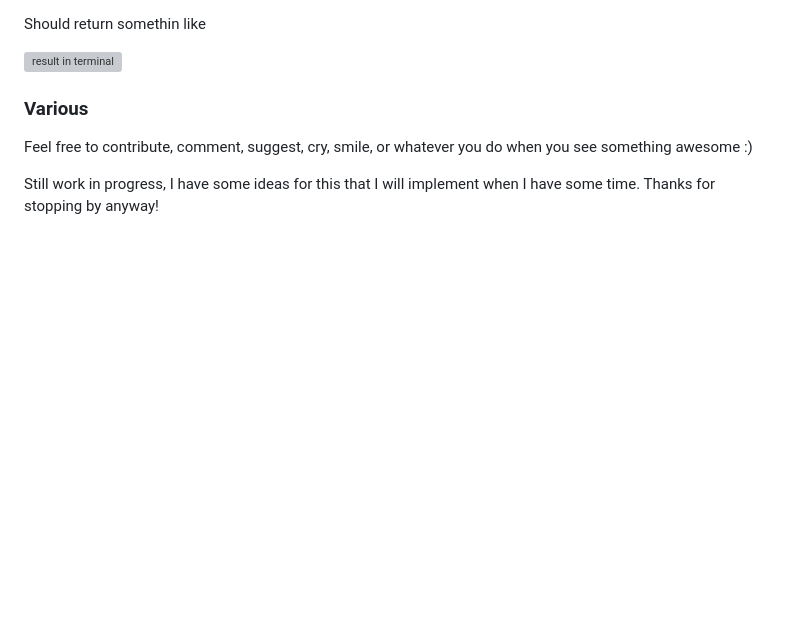
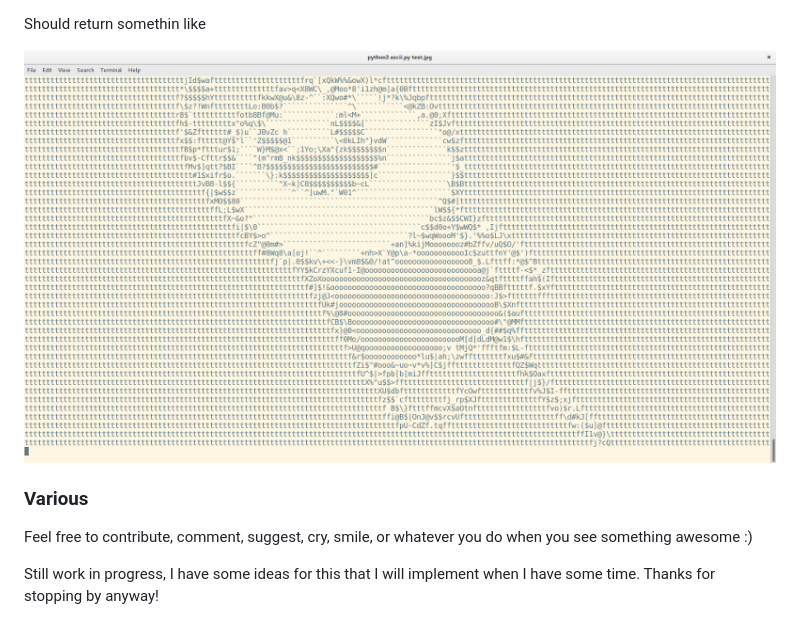
Before and after one commit to utnaf/ascii-stuff, a Markdown page: README.md, the part around the change printed below. Drawn GitHub-style; pictures changed too: result.png; blank space fills up the shorter version; grey boxes are pictures that could not be loaded.

Commit message:
removed dbug, fixed README for github

```diff
--- a/README.md
+++ b/README.md
@@ -17,6 +21,6 @@ python ascii.py test.jpg
 Should return somethin like
 
-![result in terminal](https://bitbucket.org/utnaf/ascii-stuff/raw/master/result.png)
+![result in terminal](https://github.com/utnaf/ascii-stuff/raw/master/result.png)
 
 ### Various
 Feel free to contribute, comment, suggest, cry, smile, or whatever you do when you see something awesome :)
```
Also changed, not shown: other parts of README.md (+4 -0 lines), 1 other file.
